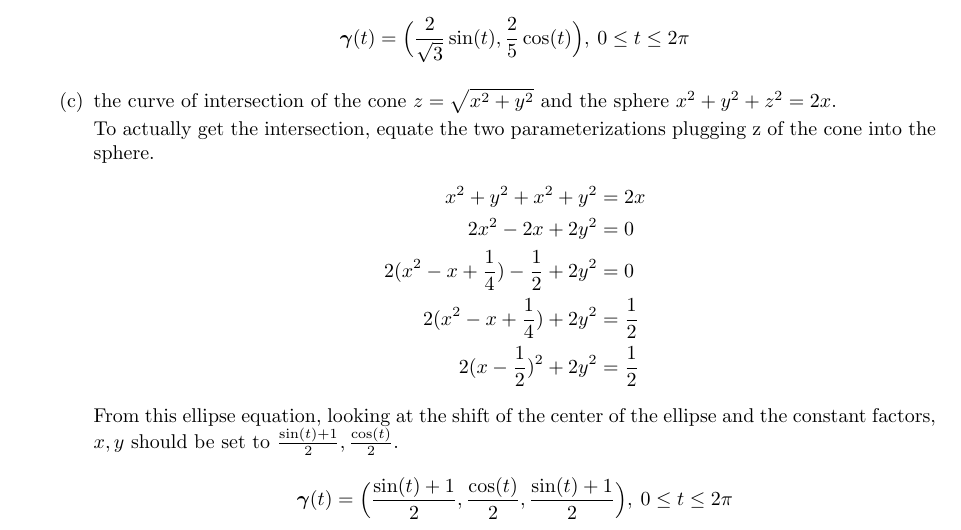
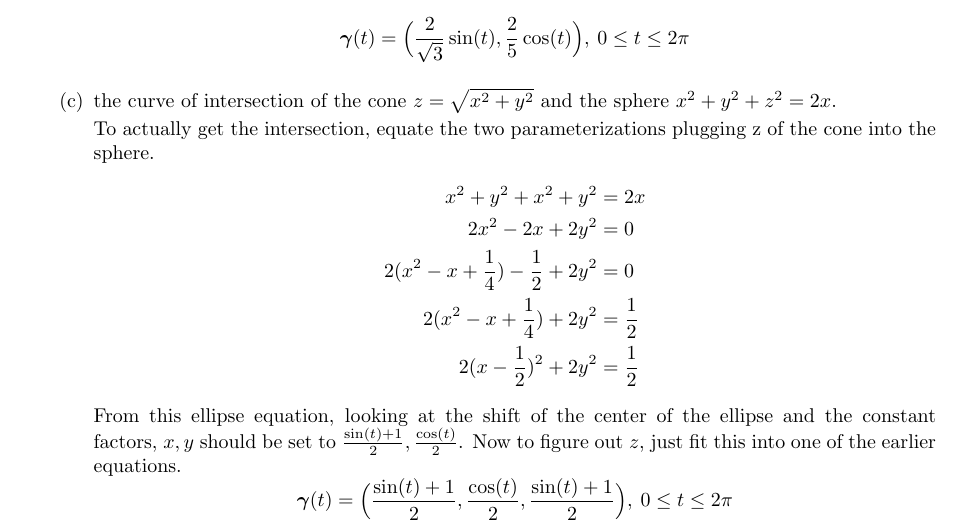
Before and after one commit to poonkeegan/school, a LaTeX document (matb42/a3.tex): part of page 3 of 7, cut so that both start at the same text. Compiled offline with pdfLaTeX.

Commit message:
Tue Jan 30 16:24:40 EST 2018

```diff
--- a/matb42/a3.tex
+++ b/matb42/a3.tex
@@ -79,7 +79,7 @@ So the velocity is $\cos(-2) + \cos(4)$
             2(x^2 - x + \frac{1}{4}) +2y^2 &= \frac{1}{2} \\
             2(x - \frac{1}{2})^2 +2y^2 &= \frac{1}{2}
         \end{align*}
-        From this ellipse equation, looking at the shift of the center of the ellipse and the constant factors, $x,y$ should be set to $\frac{\sin(t) + 1}{2}, \frac{\cos(t)}{2}.$
+        From this ellipse equation, looking at the shift of the center of the ellipse and the constant factors, $x,y$ should be set to $\frac{\sin(t) + 1}{2}, \frac{\cos(t)}{2}$. Now to figure out $z$, just fit this into one of the earlier equations.
         \[ \boldsymbol{\gamma}(t) = \Big( \frac{\sin(t) + 1}{2}, \frac{\cos(t)}{2}, \frac{\sin(t) + 1}{2} \Big), \: 0 \leq t \leq 2\pi \]
 \end{enumerate}
 
```
Also changed, not shown: matb42/a3.pdf.
